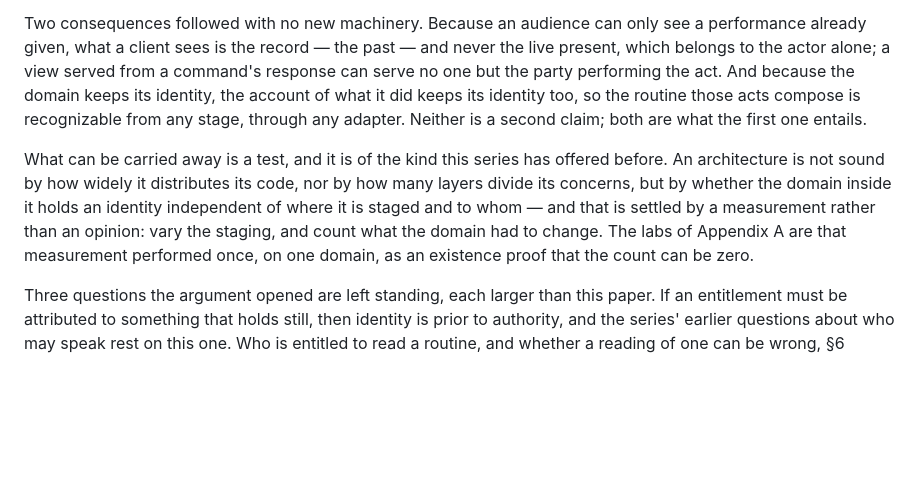
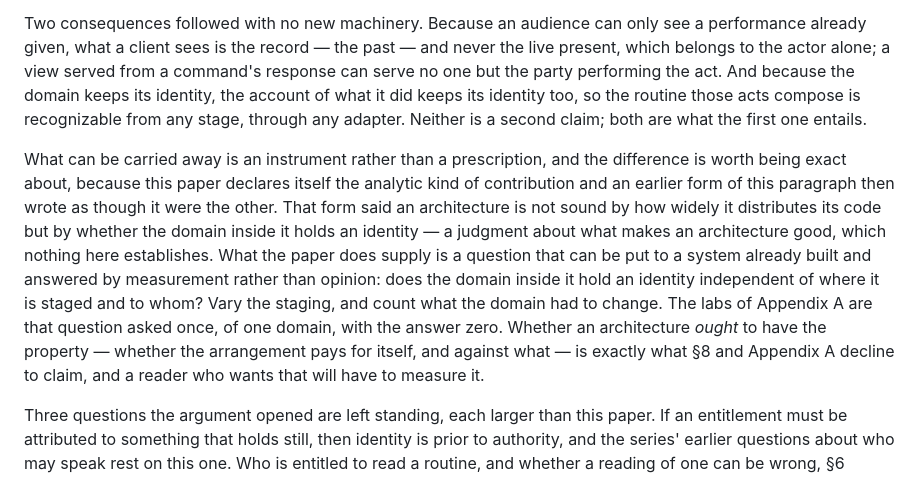
Before and after one commit to alvaroNCubo/puppeteer-papers, a Markdown page: 09-identity-precedes-staging.md, the part around one of its changes. GitHub-like rendering; blank space fills up the shorter version.

```diff
--- a/09-identity-precedes-staging.md
+++ b/09-identity-precedes-staging.md
@@ -323,7 +323,7 @@ Behind those counts is a geometry rather than a discipline. The domain declares
 
 Two consequences followed with no new machinery. Because an audience can only see a performance already given, what a client sees is the record — the past — and never the live present, which belongs to the actor alone; a view served from a command's response can serve no one but the party performing the act. And because the domain keeps its identity, the account of what it did keeps its identity too, so the routine those acts compose is recognizable from any stage, through any adapter. Neither is a second claim; both are what the first one entails.
 
-What can be carried away is a test, and it is of the kind this series has offered before. An architecture is not sound by how widely it distributes its code, nor by how many layers divide its concerns, but by whether the domain inside it holds an identity independent of where it is staged and to whom — and that is settled by a measurement rather than an opinion: vary the staging, and count what the domain had to change. The labs of Appendix A are that measurement performed once, on one domain, as an existence proof that the count can be zero.
+What can be carried away is an instrument rather than a prescription, and the difference is worth being exact about, because this paper declares itself the analytic kind of contribution and an earlier form of this paragraph then wrote as though it were the other. That form said an architecture is not sound by how widely it distributes its code but by whether the domain inside it holds an identity — a judgment about what makes an architecture good, which nothing here establishes. What the paper does supply is a question that can be put to a system already built and answered by measurement rather than opinion: does the domain inside it hold an identity independent of where it is staged and to whom? Vary the staging, and count what the domain had to change. The labs of Appendix A are that question asked once, of one domain, with the answer zero. Whether an architecture *ought* to have the property — whether the arrangement pays for itself, and against what — is exactly what §8 and Appendix A decline to claim, and a reader who wants that will have to measure it.
 
 Three questions the argument opened are left standing, each larger than this paper. If an entitlement must be attributed to something that holds still, then identity is prior to authority, and the series' earlier questions about who may speak rest on this one. Who is entitled to read a routine, and whether a reading of one can be wrong, §6 reaches without settling. And because a domain that declares no dependency cannot reach for another, whatever composes two domains is neither of them — the question that anything treating a set of domains as a repertoire would have to answer first.
 
```
Also changed, not shown: other parts of 09-identity-precedes-staging.md (+2 -2 lines).
